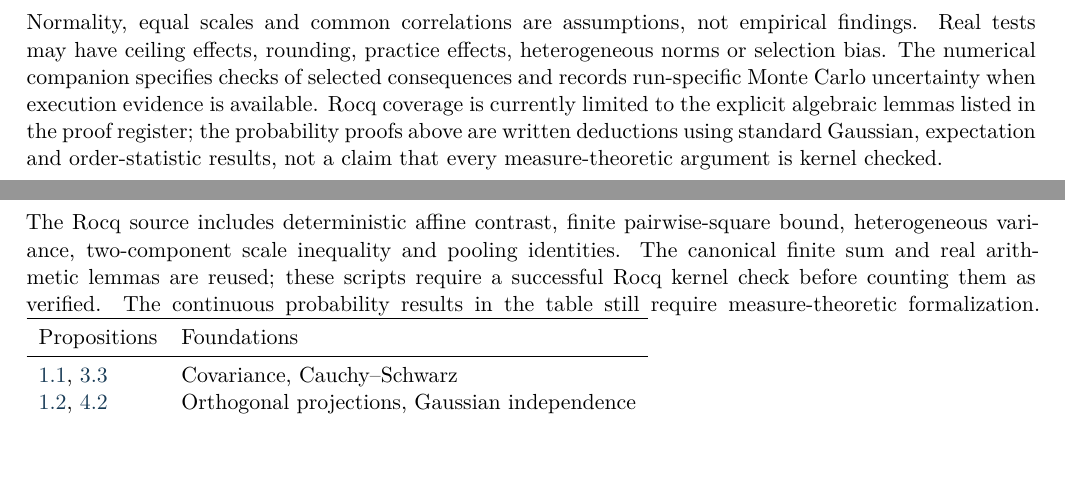
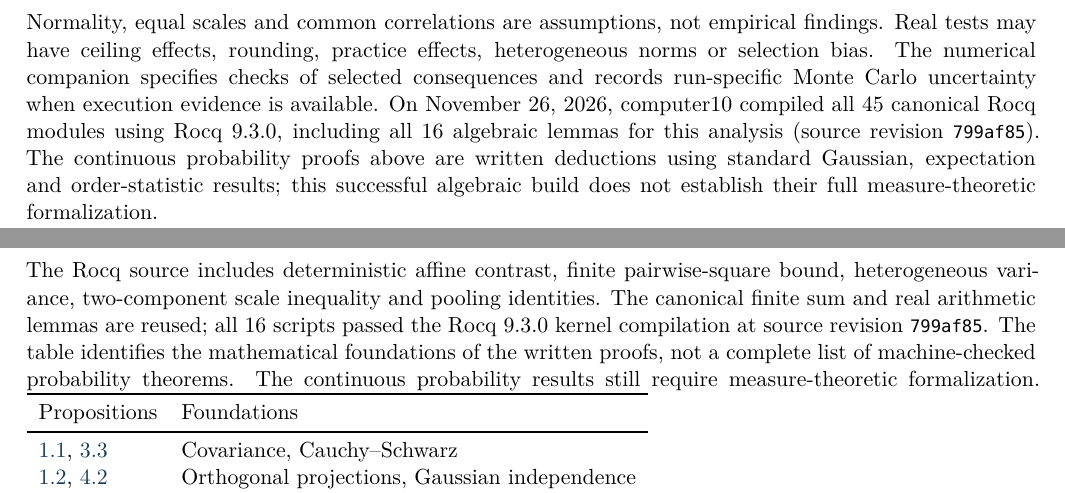
Before and after one commit to AndersH3/composite_iq_checked_claims, a LaTeX thesis (analyses/iq-test-differences/iq_test_differences.tex): two parts of pages 9 and 11 of 12, joined at a grey line, cut so that both start at the same text, the shorter picture padded with empty space. Compiled offline with XeLaTeX.

Commit message:
Record successful computer10 Rocq 9.3 canonical verification and reconcile report scope

```diff
--- a/analyses/iq-test-differences/iq_test_differences.tex
+++ b/analyses/iq-test-differences/iq_test_differences.tex
@@ -308,10 +308,12 @@ empirical findings. Real tests may have ceiling effects, rounding,
 practice effects, heterogeneous norms or selection bias.
 The numerical companion specifies checks of selected consequences and records
 run-specific Monte Carlo uncertainty when execution evidence is available.
-Rocq coverage is currently limited to the explicit algebraic lemmas
-listed in the proof register; the probability proofs above are written
-deductions using standard Gaussian, expectation and order-statistic
-results, not a claim that every measure-theoretic argument is kernel checked.
+On November 26, 2026, computer10 compiled all 45 canonical Rocq
+modules using Rocq 9.3.0, including all 16 algebraic lemmas for this
+analysis (source revision \texttt{799af85}). The continuous probability
+proofs above are written deductions using standard Gaussian,
+expectation and order-statistic results; this successful algebraic build
+does not establish their full measure-theoretic formalization.
 \bibliographystyle{plainnat}
 \bibliography{references}
 \appendix
@@ -319,8 +321,10 @@ results, not a claim that every measure-theoretic argument is kernel checked.
 The Rocq source includes deterministic affine contrast, finite pairwise-square
 bound, heterogeneous variance, two-component scale inequality and pooling
 identities. The canonical finite sum and real arithmetic lemmas are reused;
-these scripts require a successful Rocq kernel check before counting them as
-verified. The continuous probability results in the table still require
+all 16 scripts passed the Rocq 9.3.0 kernel compilation at source
+revision \texttt{799af85}. The table identifies the mathematical
+foundations of the written proofs, not a complete list of machine-checked
+probability theorems. The continuous probability results still require
 measure-theoretic formalization.
 \begin{tabular}{ll}
 \toprule
```
Also changed, not shown: analyses/iq-test-differences/iq_difference_simulations.tex (+4 -2 lines), rocq/PROOF_REFACTOR_REGISTER.md (+1 -1 lines), README.md, analyses/iq-test-differences/README.md, analyses/iq-test-differences/rocq/README.md, rocq/README.md.
